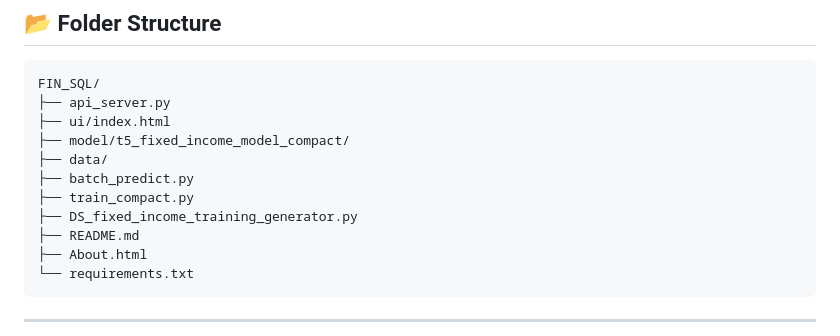
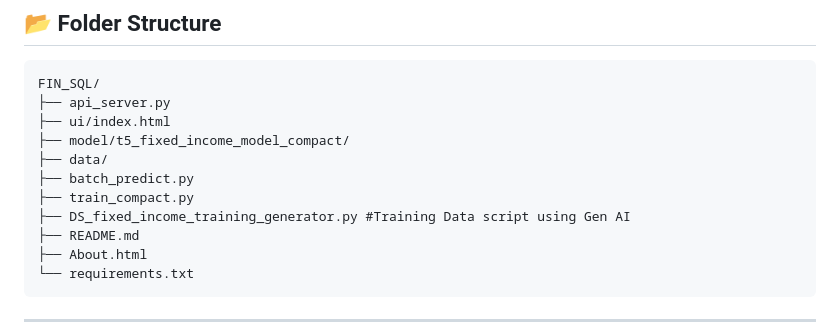
Before and after one commit to manasia83/smart-fin-sql, a Markdown page: About.md, the part around the change. GitHub-like rendering.

```diff
--- a/About.md
+++ b/About.md
@@ -138,7 +138,7 @@ FIN_SQL/
 ├── data/
 ├── batch_predict.py
 ├── train_compact.py
-├── DS_fixed_income_training_generator.py
+├── DS_fixed_income_training_generator.py #Training Data script using Gen AI
 ├── README.md
 ├── About.html
 └── requirements.txt
```
